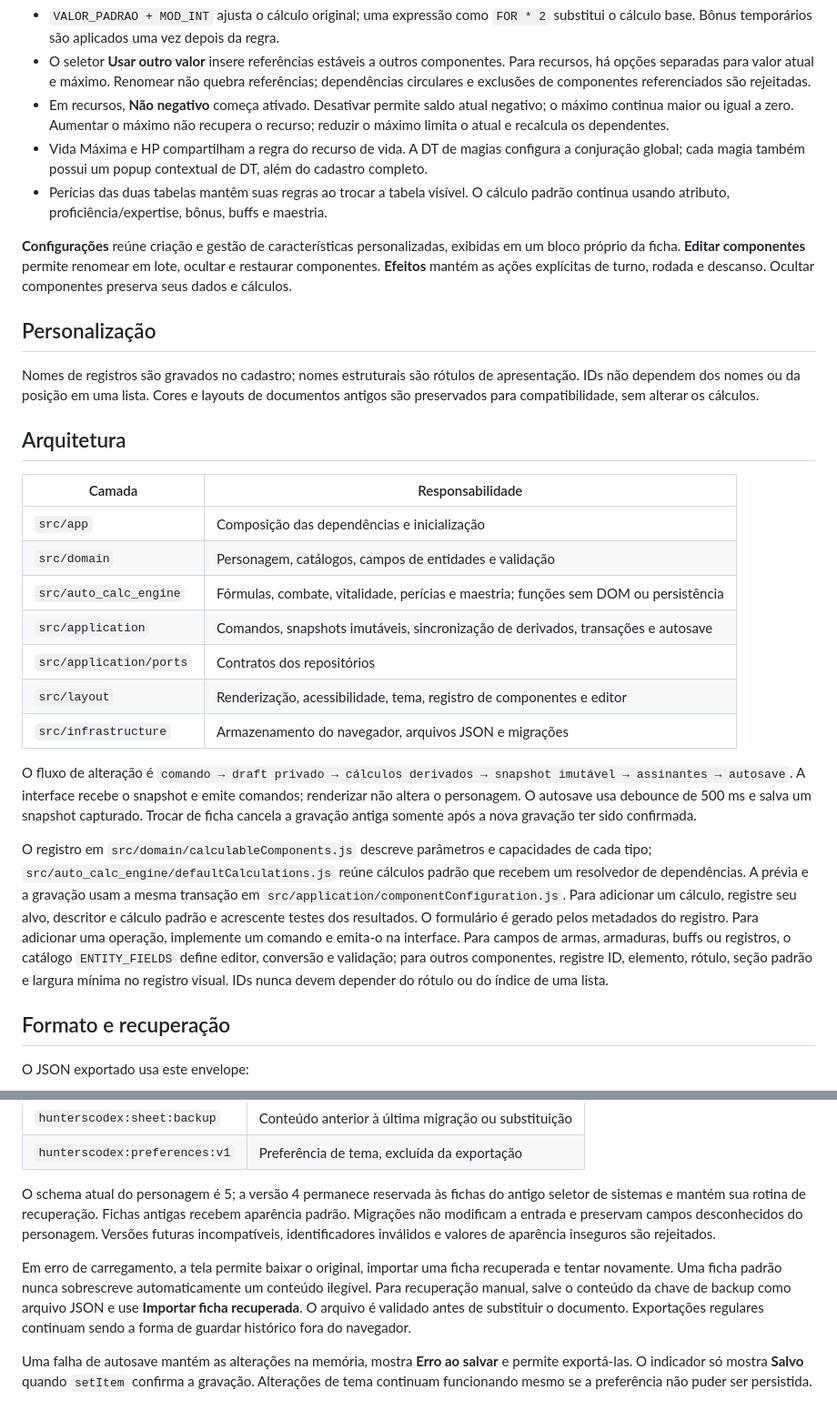
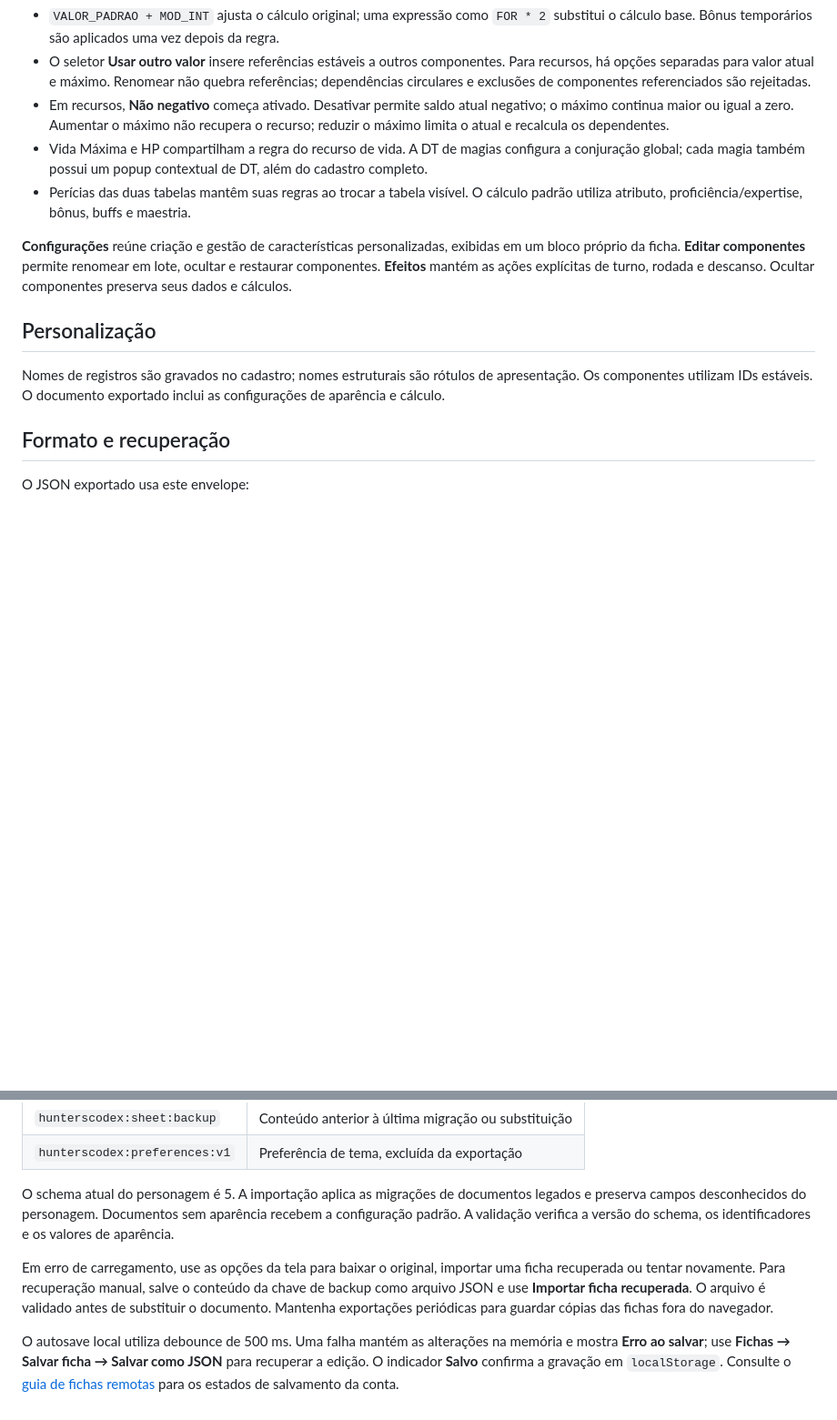
Before and after one commit to Klayver-Gabriel/Hunter, a Markdown page: README.md, 2 parts joined by grey strips. Shown at 91% size. Drawn GitHub-style; blank space fills up the shorter version.

```diff
--- a/README.md
+++ b/README.md
@@ -36,29 +71,13 @@ O popup oferece **Padrão**, **Manual**, **Fórmula** e **Progressão por nível
 - O seletor **Usar outro valor** insere referências estáveis a outros componentes. Para recursos, há opções separadas para valor atual e máximo. Renomear não quebra referências; dependências circulares e exclusões de componentes referenciados são rejeitadas.
 - Em recursos, **Não negativo** começa ativado. Desativar permite saldo atual negativo; o máximo continua maior ou igual a zero. Aumentar o máximo não recupera o recurso; reduzir o máximo limita o atual e recalcula os dependentes.
 - Vida Máxima e HP compartilham a regra do recurso de vida. A DT de magias configura a conjuração global; cada magia também possui um popup contextual de DT, além do cadastro completo.
-- Perícias das duas tabelas mantêm suas regras ao trocar a tabela visível. O cálculo padrão continua usando atributo, proficiência/expertise, bônus, buffs e maestria.
+- Perícias das duas tabelas mantêm suas regras ao trocar a tabela visível. O cálculo padrão utiliza atributo, proficiência/expertise, bônus, buffs e maestria.
 
 **Configurações** reúne criação e gestão de características personalizadas, exibidas em um bloco próprio da ficha. **Editar componentes** permite renomear em lote, ocultar e restaurar componentes. **Efeitos** mantém as ações explícitas de turno, rodada e descanso. Ocultar componentes preserva seus dados e cálculos.
 
 ## Personalização
 
-Nomes de registros são gravados no cadastro; nomes estruturais são rótulos de apresentação. IDs não dependem dos nomes ou da posição em uma lista. Cores e layouts de documentos antigos são preservados para compatibilidade, sem alterar os cálculos.
-
-## Arquitetura
-
-| Camada | Responsabilidade |
-| --- | --- |
-| `src/app` | Composição das dependências e inicialização |
-| `src/domain` | Personagem, catálogos, campos de entidades e validação |
-| `src/auto_calc_engine` | Fórmulas, combate, vitalidade, perícias e maestria; funções sem DOM ou persistência |
-| `src/application` | Comandos, snapshots imutáveis, sincronização de derivados, transações e autosave |
-| `src/application/ports` | Contratos dos repositórios |
-| `src/layout` | Renderização, acessibilidade, tema, registro de componentes e editor |
-| `src/infrastructure` | Armazenamento do navegador, arquivos JSON e migrações |
-
-O fluxo de alteração é `comando → draft privado → cálculos derivados → snapshot imutável → assinantes → autosave`. A interface recebe o snapshot e emite comandos; renderizar não altera o personagem. O autosave usa debounce de 500 ms e salva um snapshot capturado. Trocar de ficha cancela a gravação antiga somente após a nova gravação ter sido confirmada.
-
-O registro em `src/domain/calculableComponents.js` descreve parâmetros e capacidades de cada tipo; `src/auto_calc_engine/defaultCalculations.js` reúne cálculos padrão que recebem um resolvedor de dependências. A prévia e a gravação usam a mesma transação em `src/application/componentConfiguration.js`. Para adicionar um cálculo, registre seu alvo, descritor e cálculo padrão e acrescente testes dos resultados. O formulário é gerado pelos metadados do registro. Para adicionar uma operação, implemente um comando e emita-o na interface. Para campos de armas, armaduras, buffs ou registros, o catálogo `ENTITY_FIELDS` define editor, conversão e validação; para outros componentes, registre ID, elemento, rótulo, seção padrão e largura mínima no registro visual. IDs nunca devem depender do rótulo ou do índice de uma lista.
+Nomes de registros são gravados no cadastro; nomes estruturais são rótulos de apresentação. Os componentes utilizam IDs estáveis. O documento exportado inclui as configurações de aparência e cálculo.
 
 ## Formato e recuperação
 
@@ -92,8 +111,8 @@ Chaves de `localStorage`:
 | `hunterscodex:sheet:backup` | Conteúdo anterior à última migração ou substituição |
 | `hunterscodex:preferences:v1` | Preferência de tema, excluída da exportação |
 
-O schema atual do personagem é 5; a versão 4 permanece reservada às fichas do antigo seletor de sistemas e mantém sua rotina de recuperação. Fichas antigas recebem aparência padrão. Migrações não modificam a entrada e preservam campos desconhecidos do personagem. Versões futuras incompatíveis, identificadores inválidos e valores de aparência inseguros são rejeitados.
+O schema atual do personagem é 5. A importação aplica as migrações de documentos legados e preserva campos desconhecidos do personagem. Documentos sem aparência recebem a configuração padrão. A validação verifica a versão do schema, os identificadores e os valores de aparência.
 
-Em erro de carregamento, a tela permite baixar o original, importar uma ficha recuperada e tentar novamente. Uma ficha padrão nunca sobrescreve automaticamente um conteúdo ilegível. Para recuperação manual, salve o conteúdo da chave de backup como arquivo JSON e use **Importar ficha recuperada**. O arquivo é validado antes de substituir o documento. Exportações regulares continuam sendo a forma de guardar histórico fora do navegador.
+Em erro de carregamento, use as opções da tela para baixar o original, importar uma ficha recuperada ou tentar novamente. Para recuperação manual, salve o conteúdo da chave de backup como arquivo JSON e use **Importar ficha recuperada**. O arquivo é validado antes de substituir o documento. Mantenha exportações periódicas para guardar cópias das fichas fora do navegador.
 
-Uma falha de autosave mantém as alterações na memória, mostra **Erro ao salvar** e permite exportá-las. O indicador só mostra **Salvo** quando `setItem` confirma a gravação. Alterações de tema continuam funcionando mesmo se a preferência não puder ser persistida.
+O autosave local utiliza debounce de 500 ms. Uma falha mantém as alterações na memória e mostra **Erro ao salvar**; use **Fichas → Salvar ficha → Salvar como JSON** para recuperar a edição. O indicador **Salvo** confirma a gravação em `localStorage`. Consulte o [guia de fichas remotas](docs/remote-sheets.md#autosave) para os estados de salvamento da conta.
```
Also changed, not shown: other parts of README.md (+41 -6 lines), docs/remote-sheets.md (added, +373 -0 lines).
